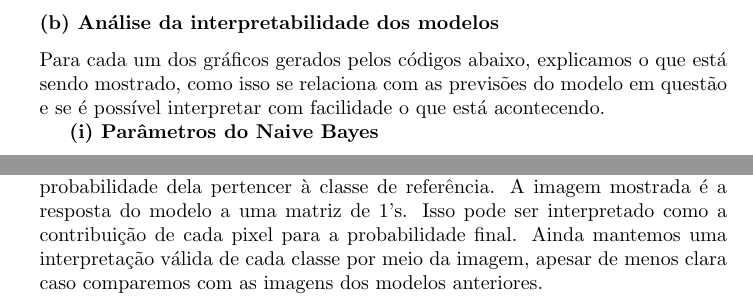
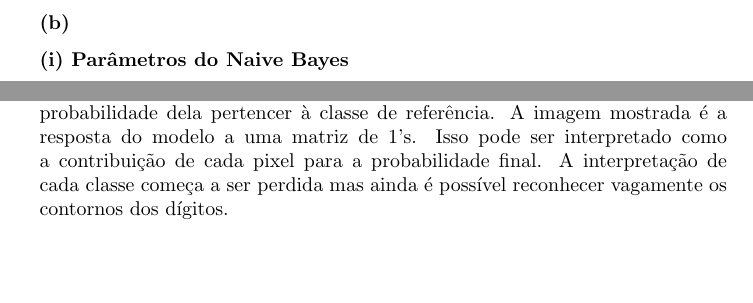
Before and after one commit to pedrobahia7/list02_ml_impa, a LaTeX document (reports/latex/main.tex, which reads reports/latex/exercicio3b.tex): two parts of pages 20 and 22 of 46, joined at a grey line, cut at the place of the change, the shorter picture padded with empty space. Compiled offline with pdfLaTeX.

Commit message:
q3 correction

```diff
--- a/reports/latex/exercicio3b.tex
+++ b/reports/latex/exercicio3b.tex
@@ -1,6 +1,4 @@
-\subsubsection*{(b) Análise da interpretabilidade dos modelos}
-
-Para cada um dos gráficos gerados pelos códigos abaixo, explicamos o que está sendo mostrado, como isso se relaciona com as previsões do modelo em questão e se é possível interpretar com facilidade o que está acontecendo.
+\subsubsection*{(b)}
 
 \textbf{(i) Parâmetros do Naive Bayes}
 
@@ -58,7 +56,9 @@ plot_digits(log_reg_params)
     \label{fig:lr_coefs}
 \end{figure}
 
-A imagem representa o coeficiente da rede. Ao multiplicarmos pela entrada, teremos o logaritmo da probabilidade da amostra pertencer à classe sobre a probabilidade dela pertencer à classe de referência. A imagem mostrada é a resposta do modelo a uma matriz de 1's. Isso pode ser interpretado como a contribuição de cada pixel para a probabilidade final. Ainda mantemos uma interpretação válida de cada classe por meio da imagem, apesar de menos clara caso comparemos com as imagens dos modelos anteriores.
+A imagem representa o coeficiente da rede. Ao multiplicarmos pela entrada, teremos o logaritmo da probabilidade da amostra pertencer à classe sobre a probabilidade
+dela pertencer à classe de referência. A imagem mostrada é a resposta do modelo a uma matriz de 1's. Isso pode ser interpretado como a contribuição de cada pixel
+para a probabilidade final. A interpretação de cada classe começa a ser perdida mas ainda é possível reconhecer vagamente os contornos dos dígitos.
 \newpage
 
 \textbf{(iv) Importância das features no Random Forest}
```
Also changed, not shown: reports/latex/exercicio3a.tex (+3 -2 lines), reports/latex/exercicio3b.tex (2 more changed lines).
